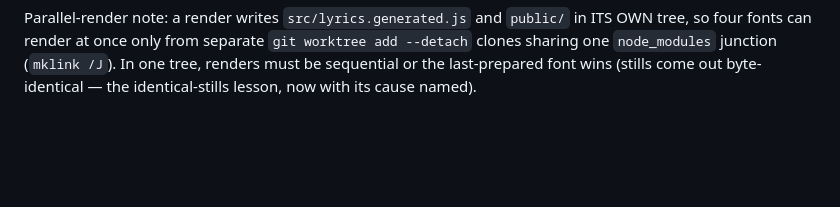
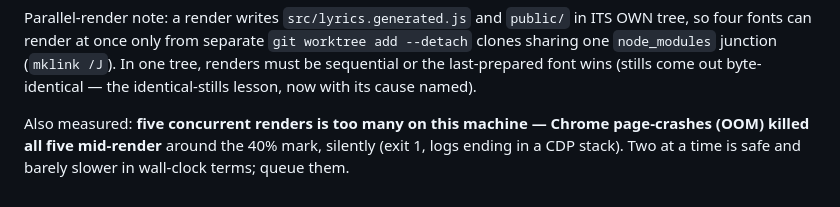
Before and after one commit to mhzsajan/lyric-studio, a Markdown page: docs/MOTIONS.md, the part around the change. Rendered like a GitHub page; blank space fills up the shorter version.

Commit message:
MOTIONS.md: five concurrent renders OOM-crash Chrome on this machine; queue two
All five parallel renders died mid-flight with Chrome page crashes; the
relaunch at two-at-a-time completed every font without incident.

🤖 Generated with Codebuff
Co-Authored-By: Codebuff <noreply@codebuff.com>

```diff
--- a/docs/MOTIONS.md
+++ b/docs/MOTIONS.md
@@ -173,3 +173,8 @@ separate `git worktree add --detach` clones sharing one `node_modules`
 junction (`mklink /J`). In one tree, renders must be sequential or the
 last-prepared font wins (stills come out byte-identical — the
 identical-stills lesson, now with its cause named).
+
+Also measured: **five concurrent renders is too many on this machine —
+Chrome page-crashes (OOM) killed all five mid-render** around the 40%
+mark, silently (exit 1, logs ending in a CDP stack). Two at a time is
+safe and barely slower in wall-clock terms; queue them.
```
